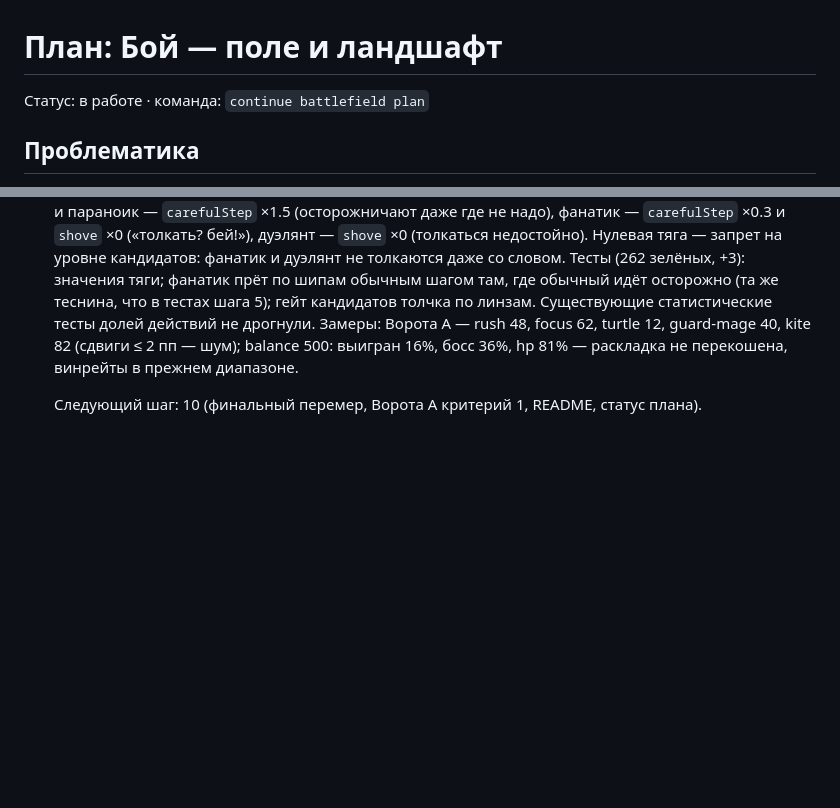
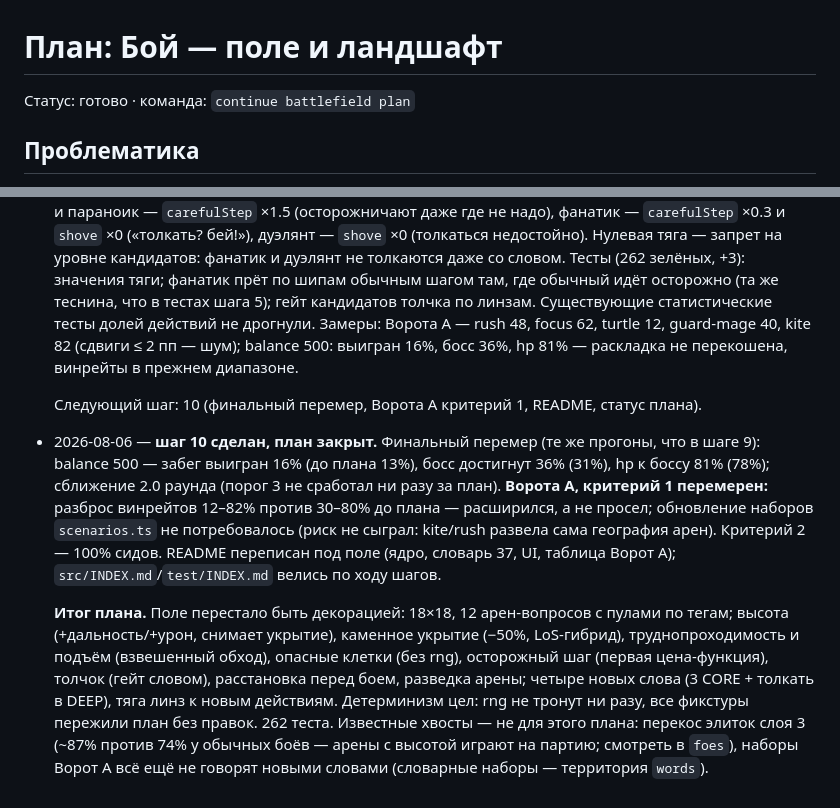
Before and after one commit to Xynced/prompt-and-sword, a Markdown page: plans/battlefield.md, 2 parts joined by grey strips. GitHub-like rendering; blank space fills up the shorter version.

Commit message:
Финальный перемер и README: план поля закрыт (план поля, шаг 10)
Ворота A, критерий 1: разброс винрейтов 12–82% (до плана 30–80%) —
расширился, обновление наборов не потребовалось; критерий 2 — 100%.
Balance 500: забег 16% (было 13), босс 36% (31), hp 81%; сближение 2.0
раунда. README переписан под поле: ядро 18×18 со свойствами клеток и
аренами-сценариями, словарь 37 концептов, UI с расстановкой, свежая
таблица Ворот A. Статус плана — готово.

Co-Authored-By: Claude Fable 5 <noreply@anthropic.com>

```diff
--- a/plans/battlefield.md
+++ b/plans/battlefield.md
@@ -1,6 +1,6 @@
 # План: Бой — поле и ландшафт
 
-Статус: в работе · команда: `continue battlefield plan`
+Статус: готово · команда: `continue battlefield plan`
 
 ## Проблематика
 
@@ -568,3 +568,25 @@ biasFor(instincts, a) !== 0` ([scoring.ts:191](../src/scoring.ts)). Новые
 
   Следующий шаг: 10 (финальный перемер, Ворота A критерий 1, README,
   статус плана).
+
+- 2026-08-06 — **шаг 10 сделан, план закрыт.** Финальный перемер (те же
+  прогоны, что в шаге 9): balance 500 — забег выигран 16% (до плана 13%),
+  босс достигнут 36% (31%), hp к боссу 81% (78%); сближение 2.0 раунда
+  (порог 3 не сработал ни разу за план). **Ворота A, критерий 1 перемерен:**
+  разброс винрейтов 12–82% против 30–80% до плана — расширился, а не
+  просел; обновление наборов `scenarios.ts` не потребовалось (риск не
+  сыграл: kite/rush развела сама география арен). Критерий 2 — 100% сидов.
+  README переписан под поле (ядро, словарь 37, UI, таблица Ворот A);
+  `src/INDEX.md`/`test/INDEX.md` велись по ходу шагов.
+
+  **Итог плана.** Поле перестало быть декорацией: 18×18, 12 арен-вопросов с
+  пулами по тегам; высота (+дальность/+урон, снимает укрытие), каменное
+  укрытие (−50%, LoS-гибрид), труднопроходимость и подъём (взвешенный
+  обход), опасные клетки (без rng), осторожный шаг (первая цена-функция),
+  толчок (гейт словом), расстановка перед боем, разведка арены; четыре
+  новых слова (3 CORE + толкать в DEEP), тяга линз к новым действиям.
+  Детерминизм цел: rng не тронут ни разу, все фикстуры пережили план без
+  правок. 262 теста. Известные хвосты — не для этого плана: перекос
+  элиток слоя 3 (~87% против 74% у обычных боёв — арены с высотой играют
+  на партию; смотреть в `foes`), наборы Ворот A всё ещё не говорят новыми
+  словами (словарные наборы — территория `words`).
```
Also changed, not shown: README.md (+6 -5 lines), plans/INDEX.md (+1 -1 lines).
